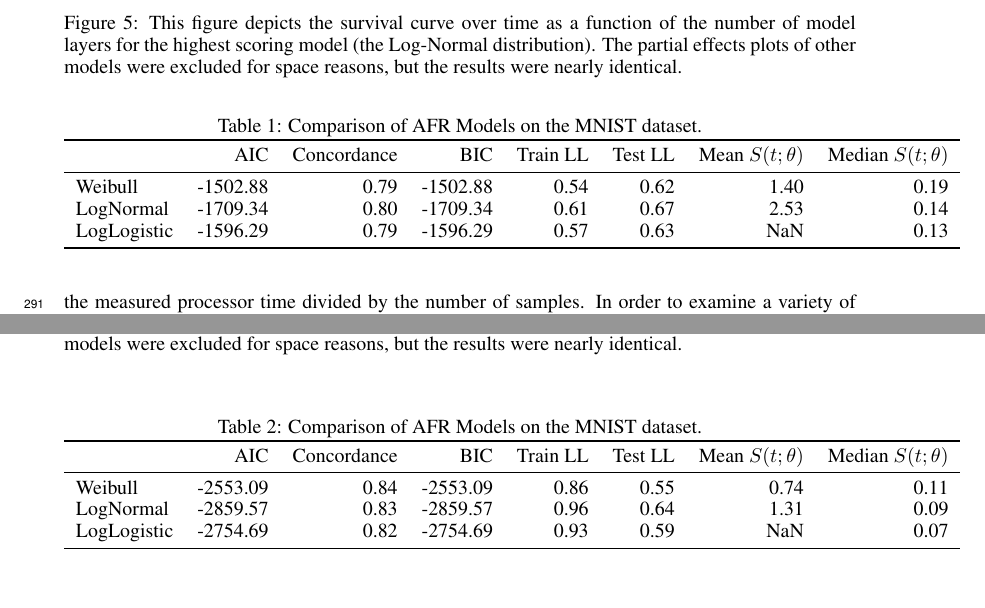
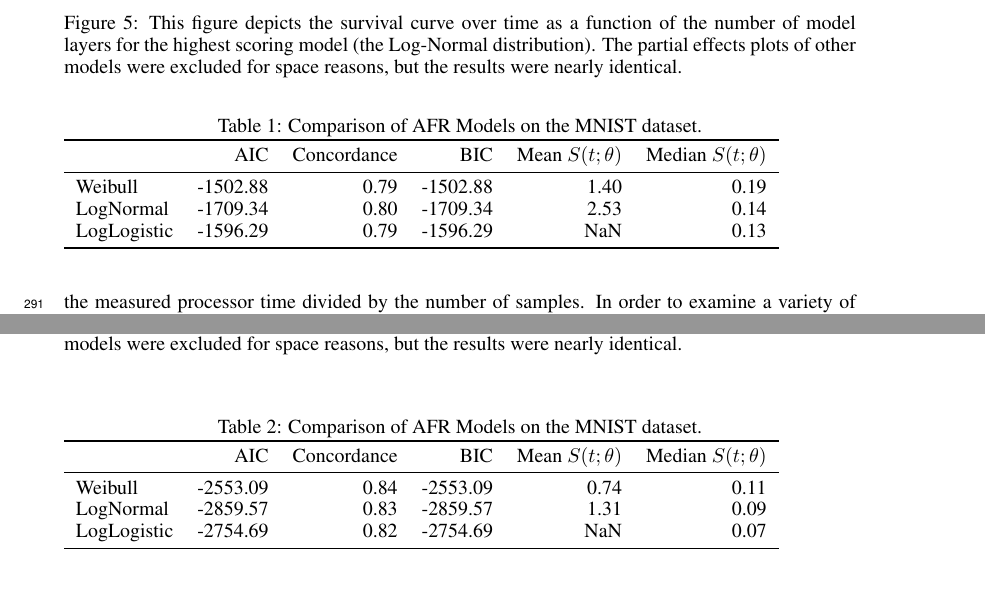
Before and after one commit to simplymathematics/ml_afr, a LaTeX paper (main.tex, which reads cifar/aft_comparison.tex, mnist/aft_comparison.tex): two parts of pages 9 and 13 of 13, joined at a grey line, cut so that both start at the same text. Compiled offline with pdfLaTeX.

Commit message:
update plots

```diff
--- a/cifar/aft_comparison.tex
+++ b/cifar/aft_comparison.tex
@@ -1,13 +1,13 @@
 \begin{table}
 \caption{Comparison of AFR Models on the MNIST dataset.}
 \label{tab:mnist}
-\begin{tabular}{lrrrrrrr}
+\begin{tabular}{lrrrrr}
 \toprule
- & AIC & Concordance & BIC & Train LL & Test LL & Mean $S(t;\theta)$ & Median $S(t;\theta)$ \\
+ & AIC & Concordance & BIC & Mean $S(t;\theta)$ & Median $S(t;\theta)$ \\
 \midrule
-Weibull & -1502.88 & 0.79 & -1502.88 & 0.54 & 0.62 & 1.40 & 0.19 \\
-LogNormal & -1709.34 & 0.80 & -1709.34 & 0.61 & 0.67 & 2.53 & 0.14 \\
-LogLogistic & -1596.29 & 0.79 & -1596.29 & 0.57 & 0.63 & NaN & 0.13 \\
+Weibull & -1502.88 & 0.79 & -1502.88 & 1.40 & 0.19 \\
+LogNormal & -1709.34 & 0.80 & -1709.34 & 2.53 & 0.14 \\
+LogLogistic & -1596.29 & 0.79 & -1596.29 & NaN & 0.13 \\
 \bottomrule
 \end{tabular}
 \end{table}
--- a/mnist/aft_comparison.tex
+++ b/mnist/aft_comparison.tex
@@ -1,13 +1,13 @@
 \begin{table}
 \caption{Comparison of AFR Models on the MNIST dataset.}
 \label{tab:mnist}
-\begin{tabular}{lrrrrrrr}
+\begin{tabular}{lrrrrr}
 \toprule
- & AIC & Concordance & BIC & Train LL & Test LL & Mean $S(t;\theta)$ & Median $S(t;\theta)$ \\
+ & AIC & Concordance & BIC & Mean $S(t;\theta)$ & Median $S(t;\theta)$ \\
 \midrule
-Weibull & -2553.09 & 0.84 & -2553.09 & 0.86 & 0.55 & 0.74 & 0.11 \\
-LogNormal & -2859.57 & 0.83 & -2859.57 & 0.96 & 0.64 & 1.31 & 0.09 \\
-LogLogistic & -2754.69 & 0.82 & -2754.69 & 0.93 & 0.59 & NaN & 0.07 \\
+Weibull & -2553.09 & 0.84 & -2553.09 & 0.74 & 0.11 \\
+LogNormal & -2859.57 & 0.83 & -2859.57 & 1.31 & 0.09 \\
+LogLogistic & -2754.69 & 0.82 & -2754.69 & NaN & 0.07 \\
 \bottomrule
 \end{tabular}
 \end{table}
```
Also changed, not shown: cifar/aft_comparison.csv (+4 -4 lines), mnist/aft_comparison.csv (+4 -4 lines), cifar/adv_accuracy_vs_attack_type.pdf, cifar/adv_accuracy_vs_defence_type.pdf, cifar/adv_failure_rate_vs_train_time.pdf, cifar/adv_failures_per_test_time_vs_defence_type.pdf, cifar/adv_failures_per_train_time_vs_attack_type.pdf, cifar/adv_failures_per_train_time_vs_defence_type.pdf, cifar/atk_param_vs_accuracy.pdf, cifar/ben_accuracy_vs_defence_type.pdf, cifar/ben_failure_rate_vs_defence_type.pdf, cifar/ben_failures_per_train_time_vs_defence_type.pdf, cifar/cox_aft.pdf, cifar/cox_partial_effects.pdf, 30 more files.
